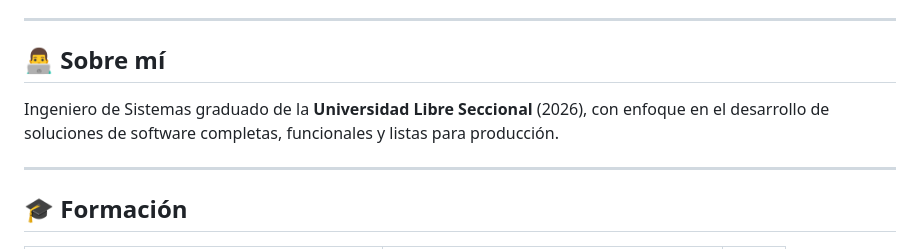
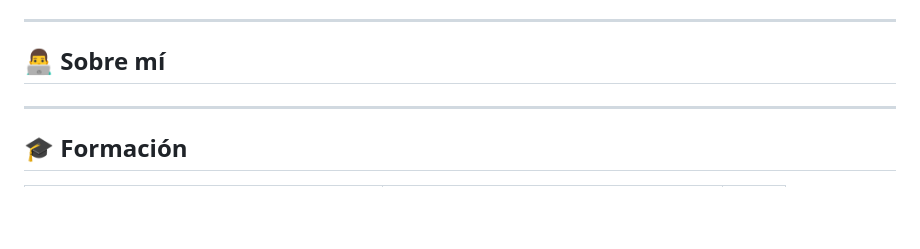
Before and after one commit to mateoaamm/mateoaamm, a Markdown page: README.md, the part around the change. GitHub-like rendering; blank space fills up the shorter version.

Commit message:
Update personal information in README
Removed personal information about education background.

```diff
--- a/README.md
+++ b/README.md
@@ -13,8 +13,6 @@
 ---
 
 ## 👨‍💻 Sobre mí
-
-Ingeniero de Sistemas graduado de la **Universidad Libre Seccional** (2026), con enfoque en el desarrollo de soluciones de software completas, funcionales y listas para producción.
 
 ---
 
```
